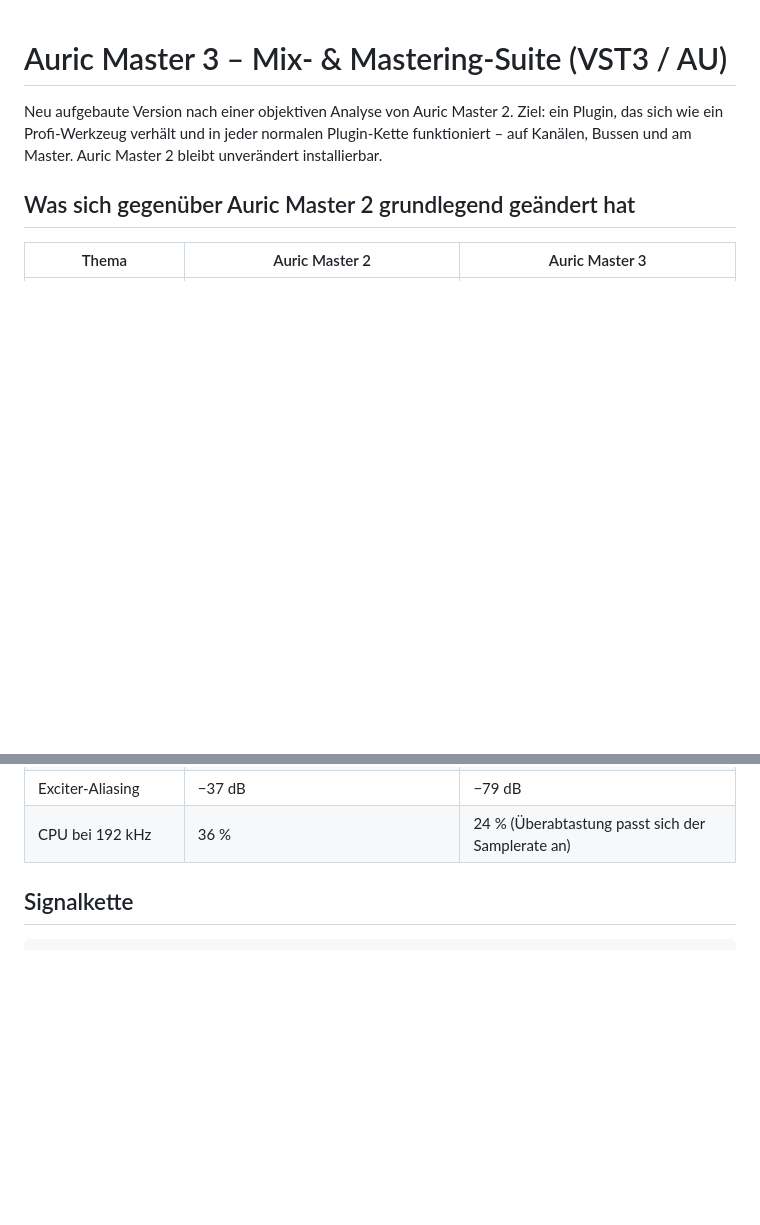
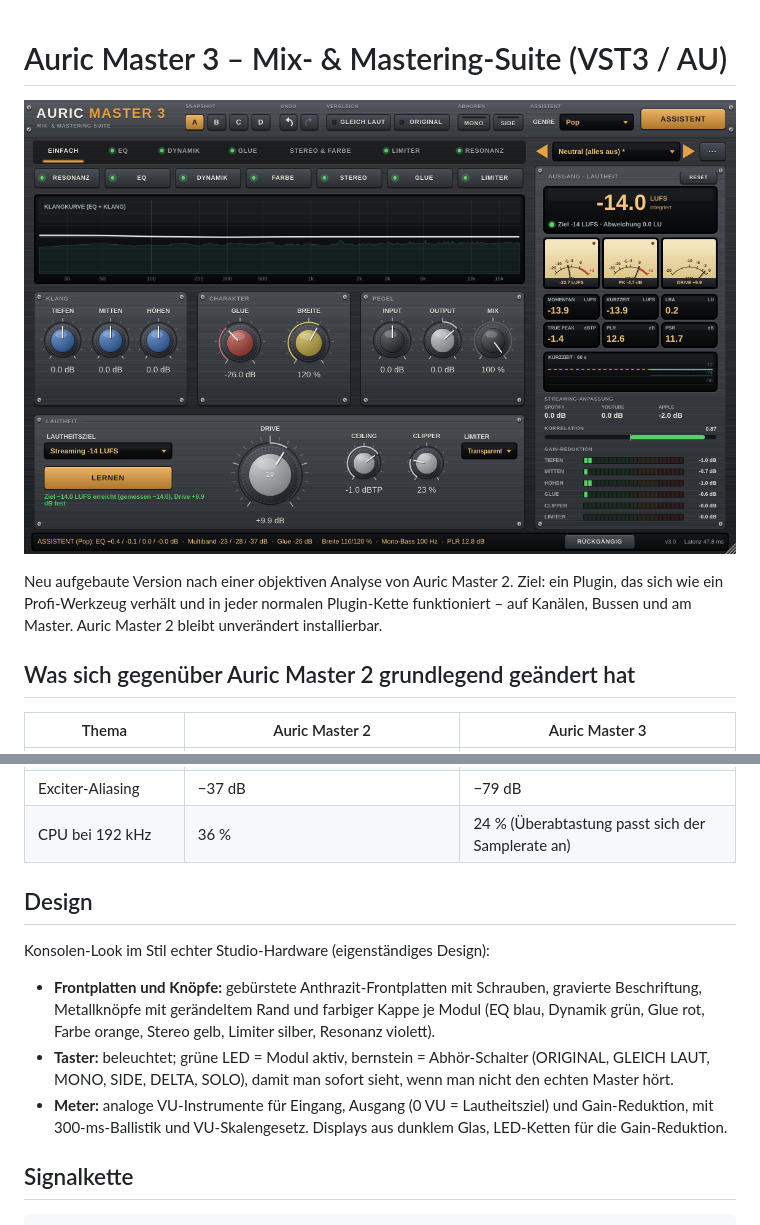
Before and after one commit to d8bn77pbr4-cmd/Auric-Master, a Markdown page: AuricMaster3/README.md, 2 parts joined by grey strips. Rendered like a GitHub page; pictures changed too: AuricMaster3/screenshot.png (added); blank space fills up the shorter version.

```diff
--- a/AuricMaster3/README.md
+++ b/AuricMaster3/README.md
@@ -1,4 +1,6 @@
 # Auric Master 3 – Mix- & Mastering-Suite (VST3 / AU)
+
+![Auric Master 3](screenshot.png)
 
 Neu aufgebaute Version nach einer objektiven Analyse von Auric Master 2. Ziel: ein Plugin, das sich wie ein Profi-Werkzeug verhält und in jeder normalen Plugin-Kette funktioniert – auf Kanälen, Bussen und am Master. Auric Master 2 bleibt unverändert installierbar.
 
@@ -16,6 +18,13 @@ Neu aufgebaute Version nach einer objektiven Analyse von Auric Master 2. Ziel: e
 | Fehlerhafte Signale (NaN) | Plugin blieb stumm | werden abgefangen, Plugin läuft weiter |
 | Exciter-Aliasing | −37 dB | −79 dB |
 | CPU bei 192 kHz | 36 % | 24 % (Überabtastung passt sich der Samplerate an) |
+
+## Design
+
+Konsolen-Look im Stil echter Studio-Hardware (eigenständiges Design):
+- **Frontplatten und Knöpfe:** gebürstete Anthrazit-Frontplatten mit Schrauben, gravierte Beschriftung, Metallknöpfe mit gerändeltem Rand und farbiger Kappe je Modul (EQ blau, Dynamik grün, Glue rot, Farbe orange, Stereo gelb, Limiter silber, Resonanz violett).
+- **Taster:** beleuchtet; grüne LED = Modul aktiv, bernstein = Abhör-Schalter (ORIGINAL, GLEICH LAUT, MONO, SIDE, DELTA, SOLO), damit man sofort sieht, wenn man nicht den echten Master hört.
+- **Meter:** analoge VU-Instrumente für Eingang, Ausgang (0 VU = Lautheitsziel) und Gain-Reduktion, mit 300-ms-Ballistik und VU-Skalengesetz. Displays aus dunklem Glas, LED-Ketten für die Gain-Reduktion.
 
 ## Signalkette
 
```
Also changed, not shown: AuricMaster3/ROADMAP.md (+2 -1 lines), 6 other files.
